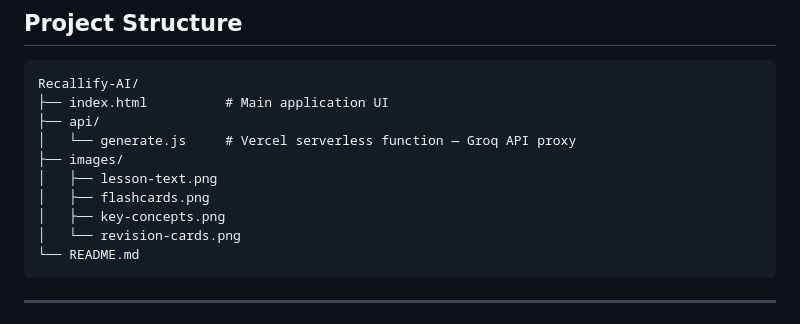
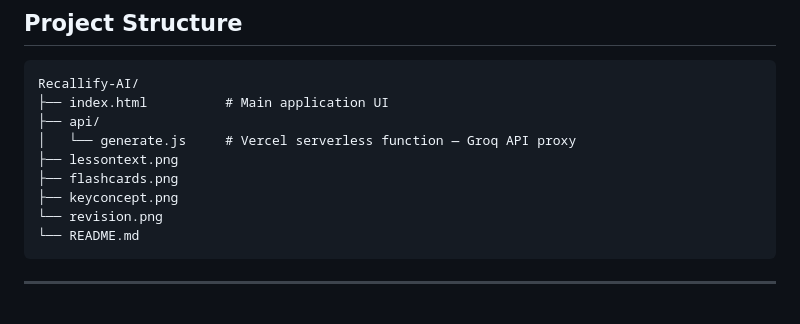
Before and after one commit to MinnaNourin/Recallify-AI, a Markdown page: README.md, the part around the change. Drawn GitHub-style.

Commit message:
Revise image file names in README
Updated image file names in the README to reflect changes.

````diff
--- a/README.md
+++ b/README.md
@@ -96,11 +96,10 @@ Recallify-AI/
 ├── index.html          # Main application UI
 ├── api/
 │   └── generate.js     # Vercel serverless function — Groq API proxy
-├── images/
-│   ├── lesson-text.png
-│   ├── flashcards.png
-│   ├── key-concepts.png
-│   └── revision-cards.png
+├── lessontext.png
+├── flashcards.png
+├── keyconcept.png
+└── revision.png
 └── README.md
 ```
 
````
